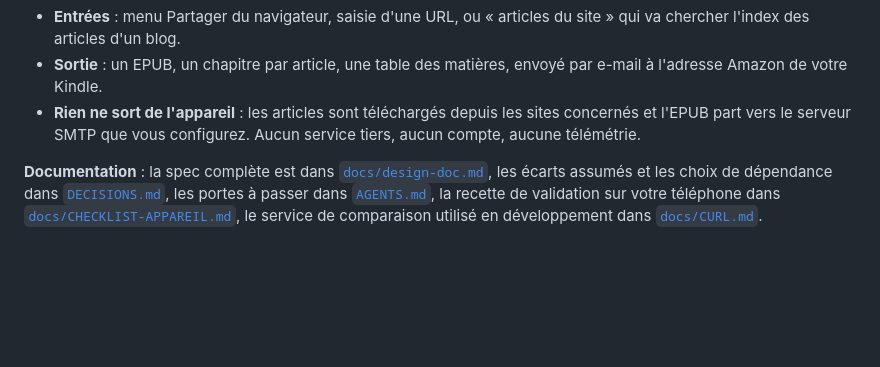
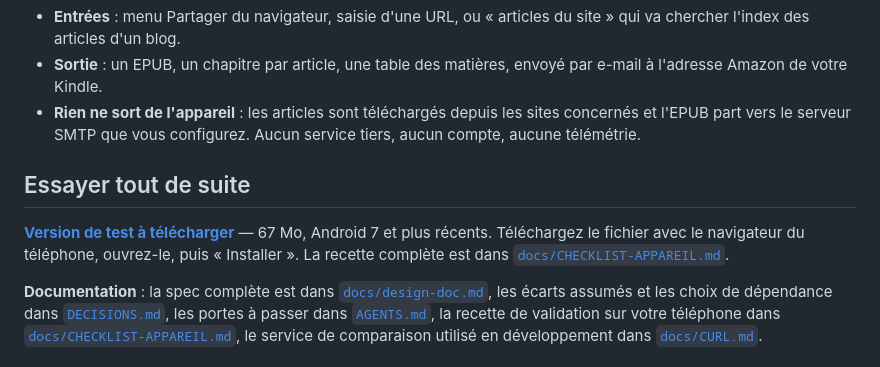
Before and after one commit to Tahlasandale/articles-kindle, a Markdown page: README.md, the part around the change. GitHub-like rendering; blank space fills up the shorter version.

```diff
--- a/README.md
+++ b/README.md
@@ -14,6 +14,13 @@ livre EPUB et l'envoie à votre liseuse **Kindle 7e génération** à votre adre
 - **Rien ne sort de l'appareil** : les articles sont téléchargés depuis les sites
   concernés et l'EPUB part vers le serveur SMTP que vous configurez. Aucun service
   tiers, aucun compte, aucune télémétrie.
+
+## Essayer tout de suite
+
+**[Version de test à télécharger](https://github.com/Tahlasandale/articles-kindle/releases/download/v0.1.0-test1/app-release.apk)**
+— 67 Mo, Android 7 et plus récents. Téléchargez le fichier avec le navigateur du
+téléphone, ouvrez-le, puis « Installer ». La recette complète est dans
+[`docs/CHECKLIST-APPAREIL.md`](docs/CHECKLIST-APPAREIL.md).
 
 **Documentation** : la spec complète est dans [`docs/design-doc.md`](docs/design-doc.md),
 les écarts assumés et les choix de dépendance dans [`DECISIONS.md`](DECISIONS.md), les
```
Also changed, not shown: docs/CHECKLIST-APPAREIL.md (+15 -6 lines).
